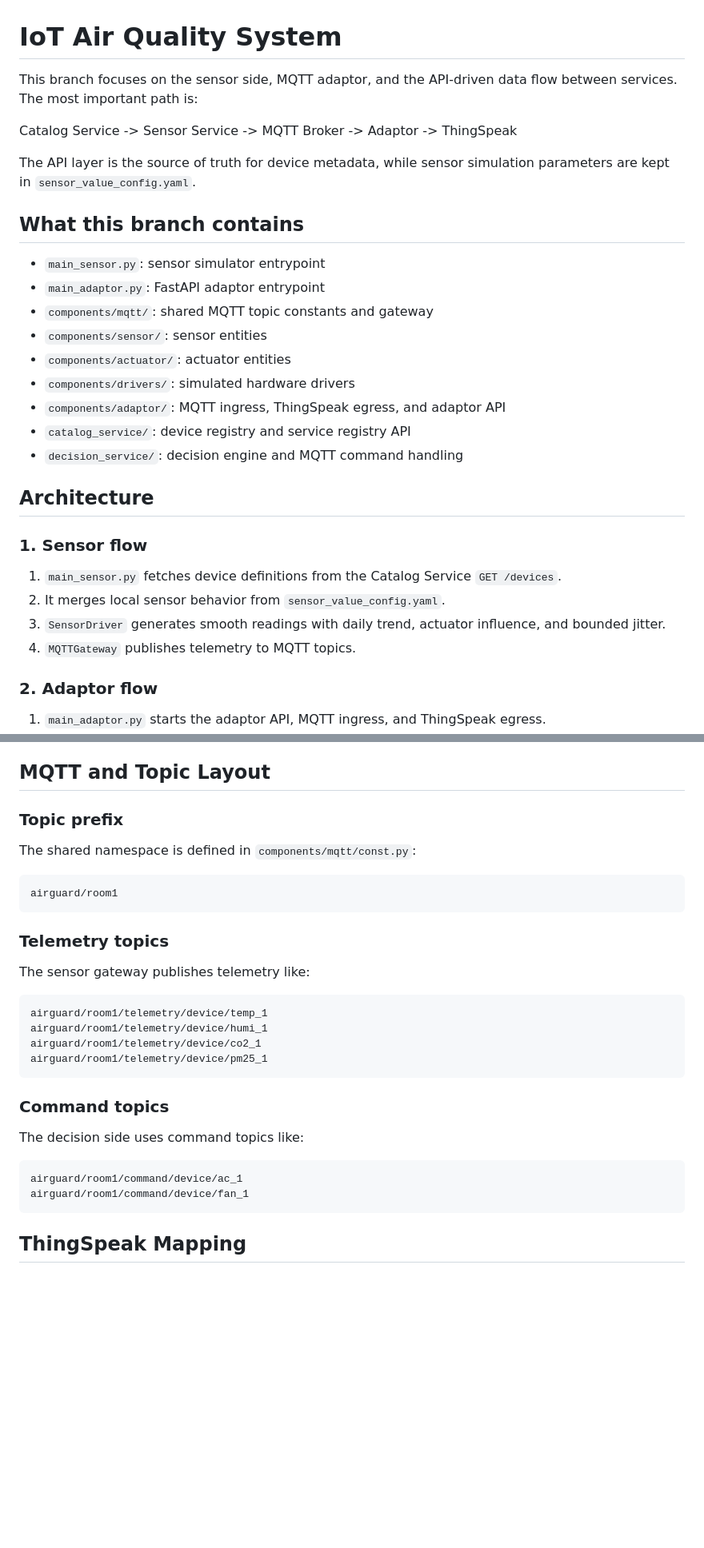
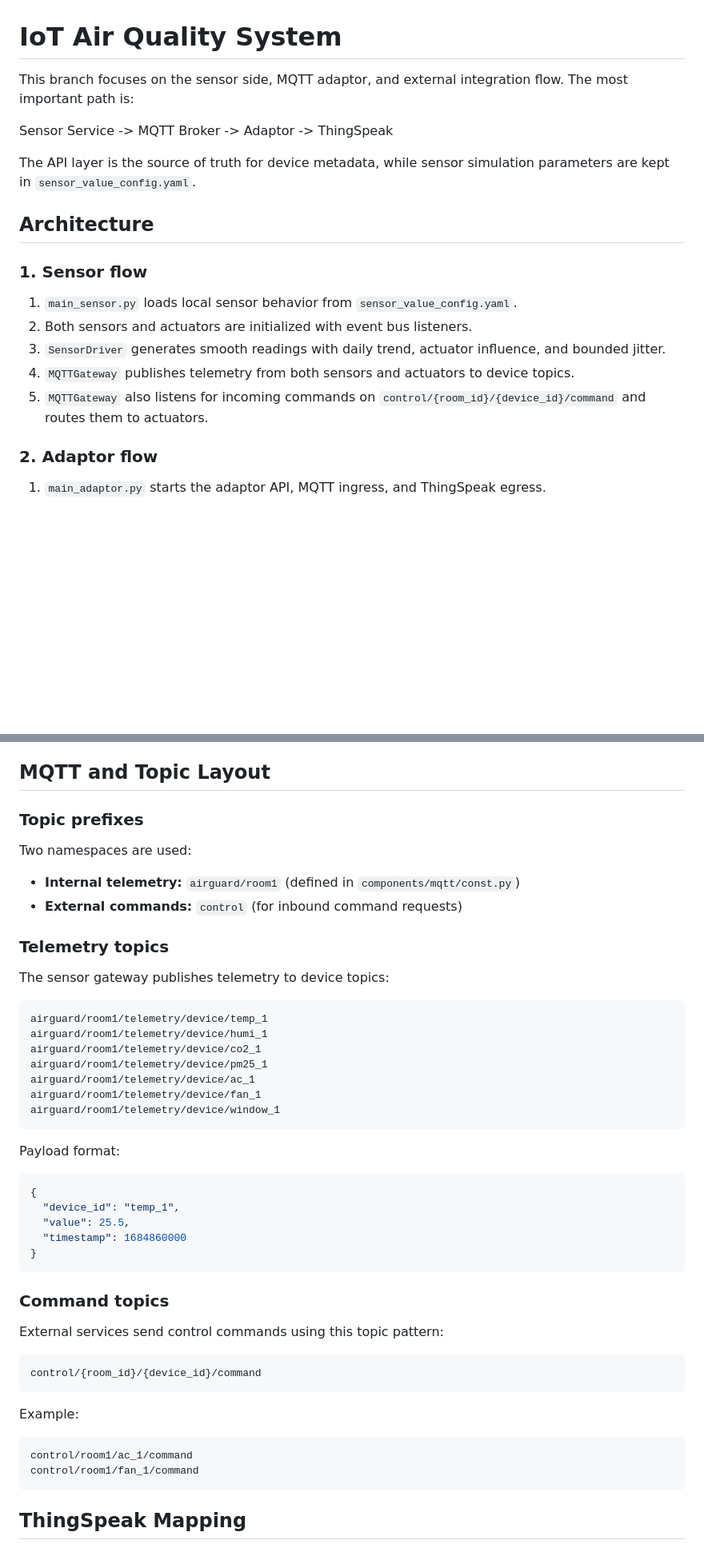
Before and after one commit to MateusLanzoni/IoT-AirQualitySystem, a Markdown page: README.md, 2 parts joined by grey strips. Shown at 80% size. GitHub-like rendering; blank space fills up the shorter version.

````diff
--- a/README.md
+++ b/README.md
@@ -1,32 +1,21 @@
 # IoT Air Quality System
 
-This branch focuses on the sensor side, MQTT adaptor, and the API-driven data flow between services.
+This branch focuses on the sensor side, MQTT adaptor, and external integration flow.
 The most important path is:
 
-Catalog Service -> Sensor Service -> MQTT Broker -> Adaptor -> ThingSpeak
+Sensor Service -> MQTT Broker -> Adaptor -> ThingSpeak
 
 The API layer is the source of truth for device metadata, while sensor simulation parameters are kept in `sensor_value_config.yaml`.
-
-## What this branch contains
-
-- `main_sensor.py`: sensor simulator entrypoint
-- `main_adaptor.py`: FastAPI adaptor entrypoint
-- `components/mqtt/`: shared MQTT topic constants and gateway
-- `components/sensor/`: sensor entities
-- `components/actuator/`: actuator entities
-- `components/drivers/`: simulated hardware drivers
-- `components/adaptor/`: MQTT ingress, ThingSpeak egress, and adaptor API
-- `catalog_service/`: device registry and service registry API
-- `decision_service/`: decision engine and MQTT command handling
 
 ## Architecture
 
 ### 1. Sensor flow
 
-1. `main_sensor.py` fetches device definitions from the Catalog Service `GET /devices`.
-2. It merges local sensor behavior from `sensor_value_config.yaml`.
+1. `main_sensor.py` loads local sensor behavior from `sensor_value_config.yaml`.
+2. Both sensors and actuators are initialized with event bus listeners.
 3. `SensorDriver` generates smooth readings with daily trend, actuator influence, and bounded jitter.
-4. `MQTTGateway` publishes telemetry to MQTT topics.
+4. `MQTTGateway` publishes telemetry from both sensors and actuators to device topics.
+5. `MQTTGateway` also listens for incoming commands on `control/{room_id}/{device_id}/command` and routes them to actuators.
 
 ### 2. Adaptor flow
 
@@ -93,32 +82,48 @@ Internal behavior:
 
 ## MQTT and Topic Layout
 
-### Topic prefix
+### Topic prefixes
 
-The shared namespace is defined in `components/mqtt/const.py`:
+Two namespaces are used:
 
-```text
-airguard/room1
-```
+- **Internal telemetry:** `airguard/room1` (defined in `components/mqtt/const.py`)
+- **External commands:** `control` (for inbound command requests)
 
 ### Telemetry topics
 
-The sensor gateway publishes telemetry like:
+The sensor gateway publishes telemetry to device topics:
 
 ```text
 airguard/room1/telemetry/device/temp_1
 airguard/room1/telemetry/device/humi_1
 airguard/room1/telemetry/device/co2_1
 airguard/room1/telemetry/device/pm25_1
+airguard/room1/telemetry/device/ac_1
+airguard/room1/telemetry/device/fan_1
+airguard/room1/telemetry/device/window_1
+```
+
+Payload format:
+```json
+{
+  "device_id": "temp_1",
+  "value": 25.5,
+  "timestamp": 1684860000
+}
 ```
 
 ### Command topics
 
-The decision side uses command topics like:
+External services send control commands using this topic pattern:
 
 ```text
-airguard/room1/command/device/ac_1
-airguard/room1/command/device/fan_1
+control/{room_id}/{device_id}/command
+```
+
+Example:
+```text
+control/room1/ac_1/command
+control/room1/fan_1/command
 ```
 
 ## ThingSpeak Mapping
````
Also changed, not shown: other parts of README.md (+39 -61 lines).
